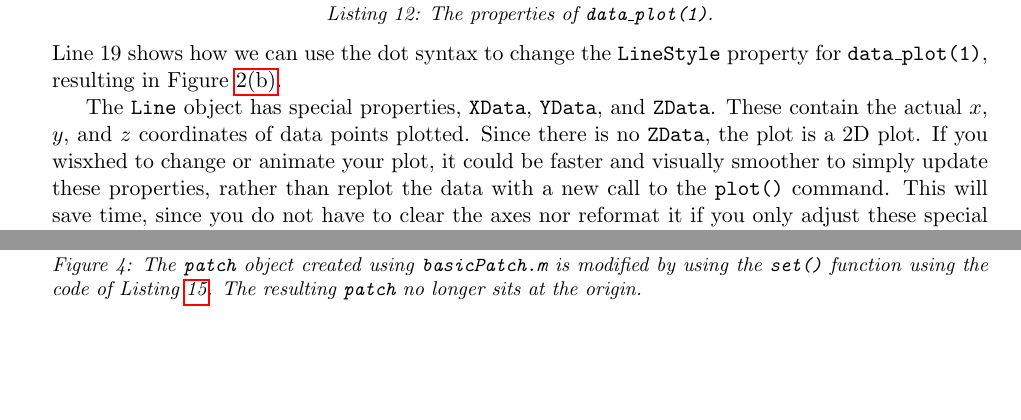
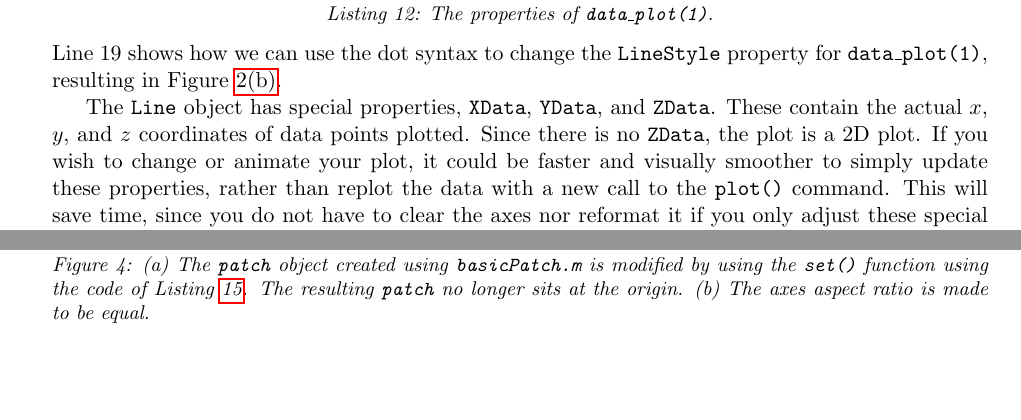
Before and after one commit to enriquepacis/MATLAB_OOP_booklet, a LaTeX document (MATLAB_OOP_Blair.tex, which reads BuiltInClasses.tex): two parts of pages 22 and 24 of 66, joined at a grey line, cut so that both start at the same text. Compiled offline with pdfLaTeX.

Commit message:
Removes typos

```diff
--- a/BuiltInClasses.tex
+++ b/BuiltInClasses.tex
@@ -394,7 +394,7 @@ ans =
 % ^^^------------------------------------------------------------^^^
 Line 19 shows how we can use the dot syntax to change the \texttt{LineStyle} property for \texttt{data\_plot(1)}, resulting in Figure \ref{fig:TwoLines_dashed}.
 
-The \texttt{Line} object has special properties, \texttt{XData}, \texttt{YData}, and \texttt{ZData}. These contain the actual \(x\), \(y\), and \(z\) coordinates of data points plotted. Since there is no \texttt{ZData}, the plot is a 2D plot. If you wisxhed to change or animate your plot, it could be faster and visually smoother to simply update these properties, rather than replot the data with a new call to the \texttt{plot()} command. This will save time, since you do not have to clear the axes nor reformat it if you only adjust these special properties of the \texttt{Line} object.
+The \texttt{Line} object has special properties, \texttt{XData}, \texttt{YData}, and \texttt{ZData}. These contain the actual \(x\), \(y\), and \(z\) coordinates of data points plotted. Since there is no \texttt{ZData}, the plot is a 2D plot. If you wish to change or animate your plot, it could be faster and visually smoother to simply update these properties, rather than replot the data with a new call to the \texttt{plot()} command. This will save time, since you do not have to clear the axes nor reformat it if you only adjust these special properties of the \texttt{Line} object.
 
 An alternate and older way to get MATLAB graphics properties is to use the \texttt{get()} function. For example, \texttt{line\_col = get(data\_plot(1))} stores the red-green-blue (RBG) triple for \texttt{data\_plot(1)} in \texttt{line\_col}. This may also be done for any object of a MATLAB graphics class (\texttt{Figure}, \texttt{Axes}, \texttt{Line}, \texttt{Patch}, etc.).
 
@@ -468,7 +468,7 @@ The syntax here is \verb!set(obj, Prop1, Val1, Prop2, Val2, ...)!, where \texttt
    \centering
    \subfigure[ \label{fig:basicPatchDisplaced}]{\includegraphics[width=0.475\textwidth]{graphics/basicPatchDisplaced.png}}
    \subfigure[ \label{fig:AxisEq}]{\includegraphics[width=0.475\textwidth]{graphics/FigPatchAxisEqual.png} \label{subfig:basicPatchOutputGraph}}
-      \caption{The \texttt{patch} object created using \texttt{basicPatch.m} is modified by using the \texttt{set()} function using the code of Listing \ref{basicPatchDisplace}. The resulting \texttt{patch} no longer sits at the origin.}
+      \caption{(a) The \texttt{patch} object created using \texttt{basicPatch.m} is modified by using the \texttt{set()} function using the code of Listing \ref{basicPatchDisplace}. The resulting \texttt{patch} no longer sits at the origin. (b) The axes aspect ratio is made to be equal.}
 
 \end{figure}
 % ^^^------------------------------------------------------------^^^
```
Also changed, not shown: MATLAB_OOP_Blair.pdf.
